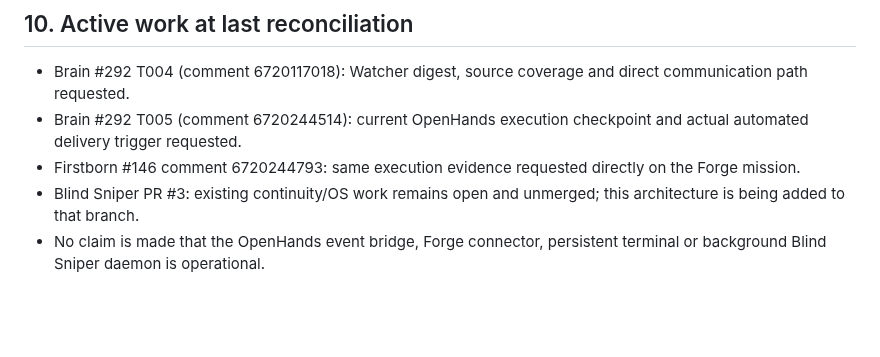
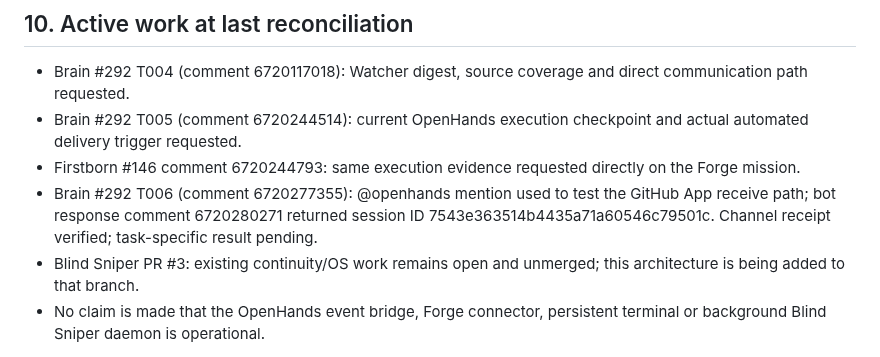
Before and after one commit to madnessgate44-debug/Blind-sniper-, a Markdown page: chatgpt-home/CODEX_RUNTIME_ARCHITECTURE.md, the part around the change. Drawn GitHub-style; blank space fills up the shorter version.

Commit message:
docs: add OpenHands receipt to active runtime work

```diff
--- a/chatgpt-home/CODEX_RUNTIME_ARCHITECTURE.md
+++ b/chatgpt-home/CODEX_RUNTIME_ARCHITECTURE.md
@@ -217,6 +217,7 @@ Pass only when every hop has evidence. If the bridge is unavailable, mark BLOCKE
 - Brain #292 T004 (comment 6720117018): Watcher digest, source coverage and direct communication path requested.
 - Brain #292 T005 (comment 6720244514): current OpenHands execution checkpoint and actual automated delivery trigger requested.
 - Firstborn #146 comment 6720244793: same execution evidence requested directly on the Forge mission.
+- Brain #292 T006 (comment 6720277355): @openhands mention used to test the GitHub App receive path; bot response comment 6720280271 returned session ID 7543e363514b4435a71a60546c79501c. Channel receipt verified; task-specific result pending.
 - Blind Sniper PR #3: existing continuity/OS work remains open and unmerged; this architecture is being added to that branch.
 - No claim is made that the OpenHands event bridge, Forge connector, persistent terminal or background Blind Sniper daemon is operational.
 
```
